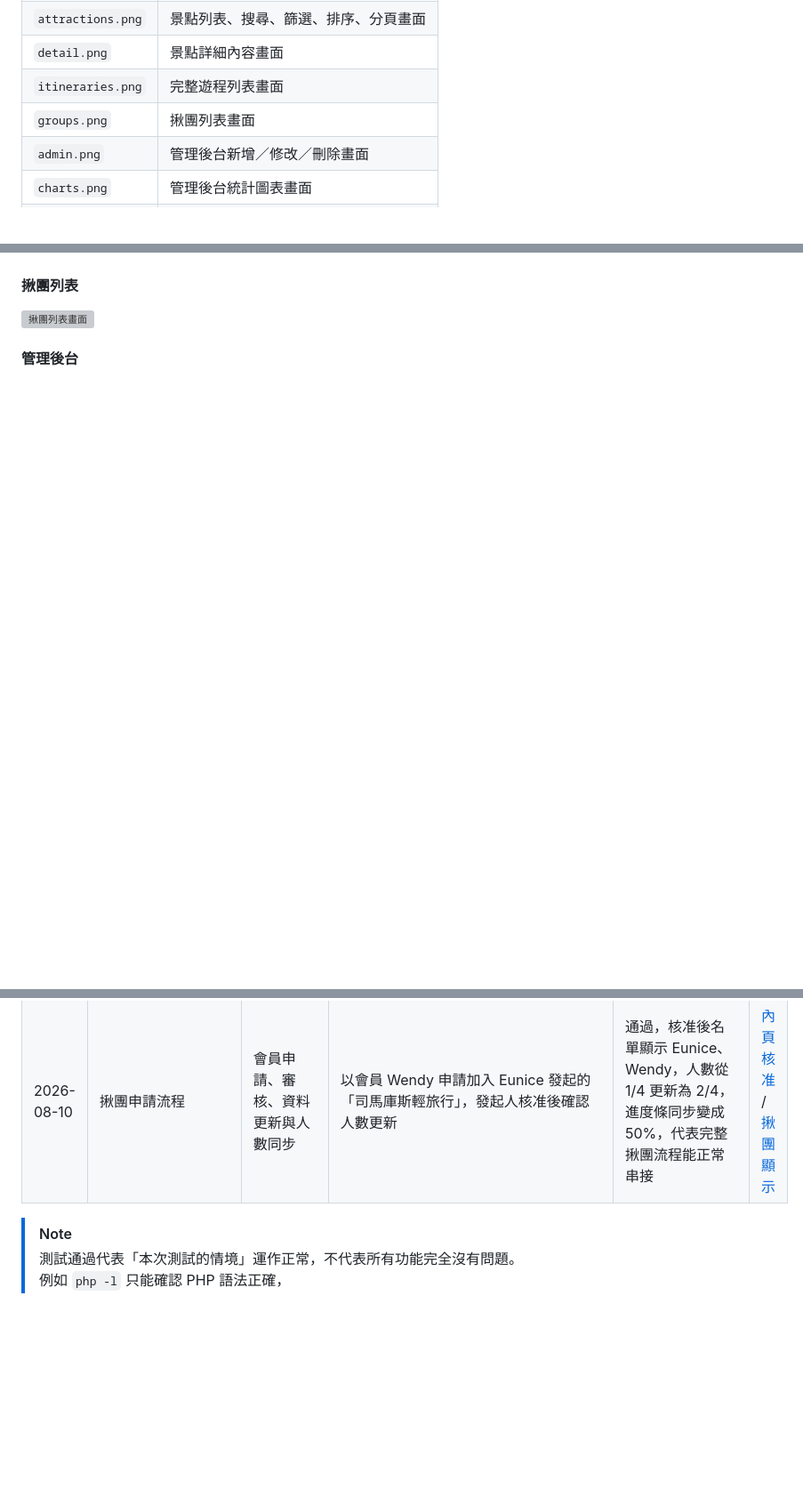
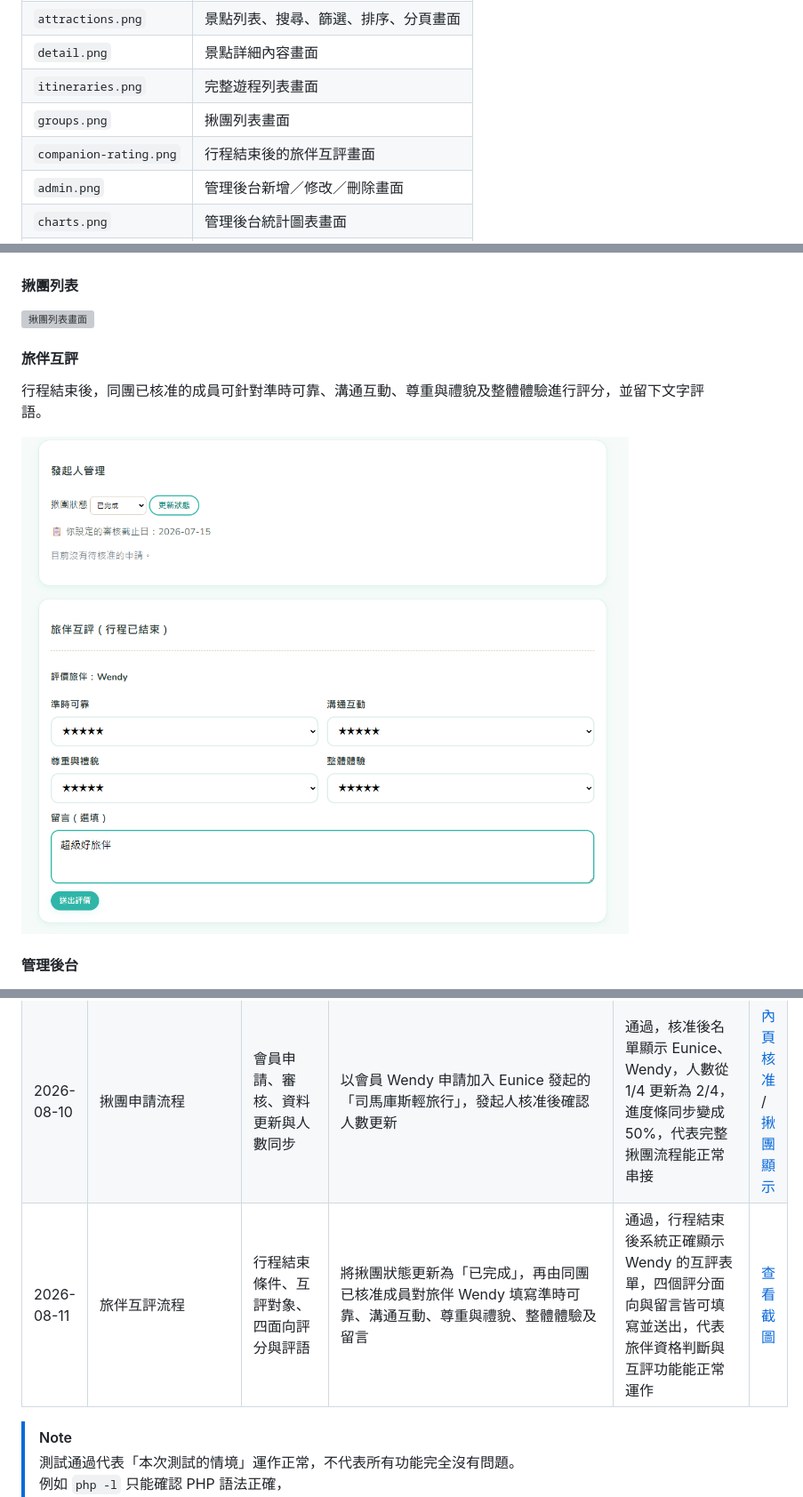
Before and after one commit to UNIbaby-bot/ai-travel-guide, a Markdown page: README.md, 3 parts joined by grey strips. Shown: that part at 89% size. Drawn GitHub-style; pictures changed too: docs/screenshots/companion-rating.png (added); blank space fills up the shorter version; grey boxes are pictures that could not be loaded.

Commit message:
README更新測試紀錄

```diff
--- a/README.md
+++ b/README.md
@@ -472,6 +472,7 @@ Figma 設計稿：[走部落 TribeWalk｜完整網站 UI 設計稿](https://www.
 | `detail.png` | 景點詳細內容畫面 |
 | `itineraries.png` | 完整遊程列表畫面 |
 | `groups.png` | 揪團列表畫面 |
+| `companion-rating.png` | 行程結束後的旅伴互評畫面 |
 | `admin.png` | 管理後台新增／修改／刪除畫面 |
 | `charts.png` | 管理後台統計圖表畫面 |
 | `rwd-1200.png` | 桌機寬度 1200px 檢查 |
@@ -492,6 +493,11 @@ Figma 設計稿：[走部落 TribeWalk｜完整網站 UI 設計稿](https://www.
 
 #### 揪團列表
 ![揪團列表畫面](docs/screenshots/groups.png)
+
+#### 旅伴互評
+行程結束後，同團已核准的成員可針對準時可靠、溝通互動、尊重與禮貌及整體體驗進行評分，並留下文字評語。
+
+![旅伴互評畫面](docs/screenshots/companion-rating.png)
 
 #### 管理後台
 ![管理後台畫面](docs/screenshots/admin.png)
@@ -585,6 +591,7 @@ Figma 設計稿：[走部落 TribeWalk｜完整網站 UI 設計稿](https://www.
 | 2026-08-10 | 表單欄位檢查 | 必填驗證、防呆與錯誤提示 | 新增部落景點時不填寫景點名稱、城市、分類直接送出 | 通過，系統顯示對應錯誤訊息並阻止送出，可避免不完整資料進入資料庫 | [查看截圖](docs/screenshots/tests/test-4-form-validation.png) |
 | 2026-08-10 | 統計圖表 API | MySQL 分組統計與圖表資料來源 | 呼叫 `GET /backend/api/dashboard_statistics.php` | 通過，回傳 `success:true`，`data.byCity` 與 `data.byCategory` 的數量正確，代表後端能提供 Chart.js 所需的統計資料 | [查看截圖](docs/screenshots/tests/test-5-dashboard-api.png) |
 | 2026-08-10 | 揪團申請流程 | 會員申請、審核、資料更新與人數同步 | 以會員 Wendy 申請加入 Eunice 發起的「司馬庫斯輕旅行」，發起人核准後確認人數更新 | 通過，核准後名單顯示 Eunice、Wendy，人數從 1/4 更新為 2/4，進度條同步變成 50%，代表完整揪團流程能正常串接 | [內頁核准](docs/screenshots/tests/test-6a-group-detail.png) / [揪團顯示](docs/screenshots/tests/test-6b-group-list.png) |
+| 2026-08-11 | 旅伴互評流程 | 行程結束條件、互評對象、四面向評分與評語 | 將揪團狀態更新為「已完成」，再由同團已核准成員對旅伴 Wendy 填寫準時可靠、溝通互動、尊重與禮貌、整體體驗及留言 | 通過，行程結束後系統正確顯示 Wendy 的互評表單，四個評分面向與留言皆可填寫並送出，代表旅伴資格判斷與互評功能能正常運作 | [查看截圖](docs/screenshots/companion-rating.png) |
 
 > [!NOTE]
 > 測試通過代表「本次測試的情境」運作正常，不代表所有功能完全沒有問題。<br>
```
